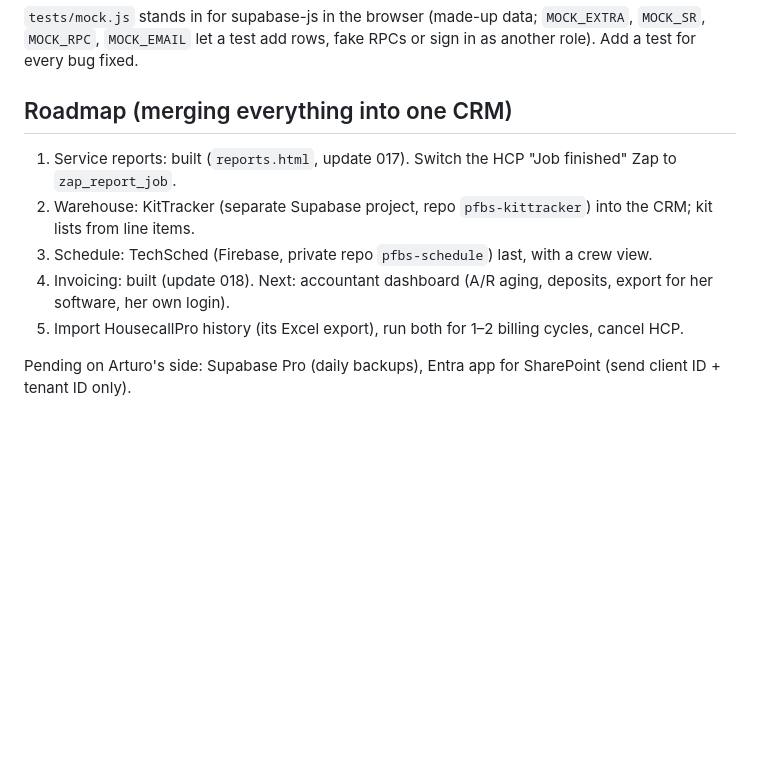
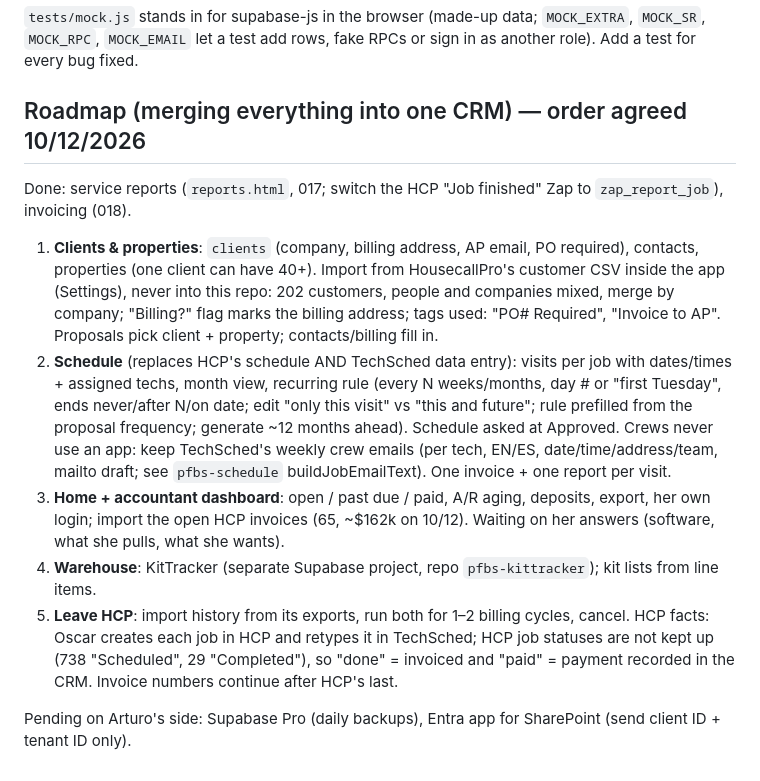
Before and after one commit to arturoperez02/pfbs-proposal-desk, a Markdown page: CLAUDE.md, the part around the change. Drawn GitHub-style; blank space fills up the shorter version.

Commit message:
Project guide: agreed roadmap (clients, schedule, dashboard, warehouse, leave HCP)
Co-Authored-By: Claude Opus 5.5 <noreply@anthropic.com>
Claude-Session: https://claude.ai/code/session_01XMvjHbxDwwwpu8zKE6stnG

```diff
--- a/CLAUDE.md
+++ b/CLAUDE.md
@@ -68,11 +68,22 @@ npm test                                                      # database + brows
 `tests/mock.js` stands in for supabase-js in the browser (made-up data; `MOCK_EXTRA`, `MOCK_SR`, `MOCK_RPC`,
 `MOCK_EMAIL` let a test add rows, fake RPCs or sign in as another role). Add a test for every bug fixed.
 
-## Roadmap (merging everything into one CRM)
-1. Service reports: built (`reports.html`, update 017). Switch the HCP "Job finished" Zap to `zap_report_job`.
-2. Warehouse: KitTracker (separate Supabase project, repo `pfbs-kittracker`) into the CRM; kit lists from line items.
-3. Schedule: TechSched (Firebase, private repo `pfbs-schedule`) last, with a crew view.
-4. Invoicing: built (update 018). Next: accountant dashboard (A/R aging, deposits, export for her software, her own login).
-5. Import HousecallPro history (its Excel export), run both for 1–2 billing cycles, cancel HCP.
+## Roadmap (merging everything into one CRM) — order agreed 10/12/2026
+Done: service reports (`reports.html`, 017; switch the HCP "Job finished" Zap to `zap_report_job`), invoicing (018).
+1. **Clients & properties**: `clients` (company, billing address, AP email, PO required), contacts, properties (one
+   client can have 40+). Import from HousecallPro's customer CSV inside the app (Settings), never into this repo:
+   202 customers, people and companies mixed, merge by company; "Billing?" flag marks the billing address;
+   tags used: "PO# Required", "Invoice to AP". Proposals pick client + property; contacts/billing fill in.
+2. **Schedule** (replaces HCP's schedule AND TechSched data entry): visits per job with dates/times + assigned techs,
+   month view, recurring rule (every N weeks/months, day # or "first Tuesday", ends never/after N/on date; edit
+   "only this visit" vs "this and future"; rule prefilled from the proposal frequency; generate ~12 months ahead).
+   Schedule asked at Approved. Crews never use an app: keep TechSched's weekly crew emails (per tech, EN/ES,
+   date/time/address/team, mailto draft; see `pfbs-schedule` buildJobEmailText). One invoice + one report per visit.
+3. **Home + accountant dashboard**: open / past due / paid, A/R aging, deposits, export, her own login; import the
+   open HCP invoices (65, ~$162k on 10/12). Waiting on her answers (software, what she pulls, what she wants).
+4. **Warehouse**: KitTracker (separate Supabase project, repo `pfbs-kittracker`); kit lists from line items.
+5. **Leave HCP**: import history from its exports, run both for 1–2 billing cycles, cancel.
+HCP facts: Oscar creates each job in HCP and retypes it in TechSched; HCP job statuses are not kept up (738 "Scheduled",
+29 "Completed"), so "done" = invoiced and "paid" = payment recorded in the CRM. Invoice numbers continue after HCP's last.
 
 Pending on Arturo's side: Supabase Pro (daily backups), Entra app for SharePoint (send client ID + tenant ID only).
```
